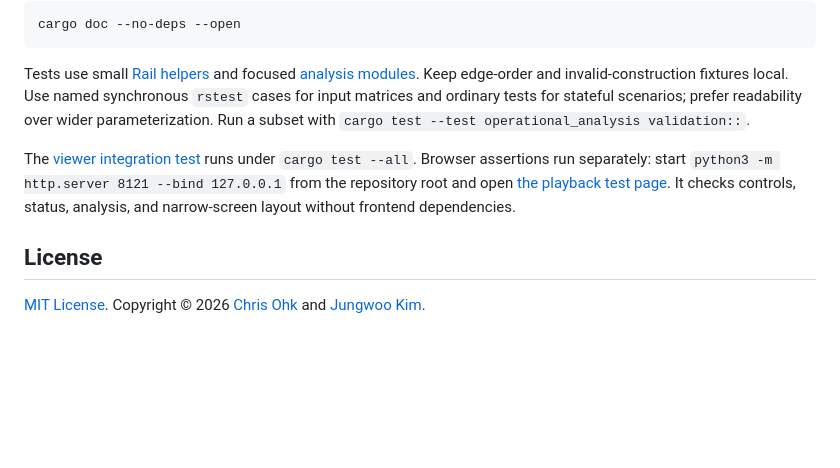
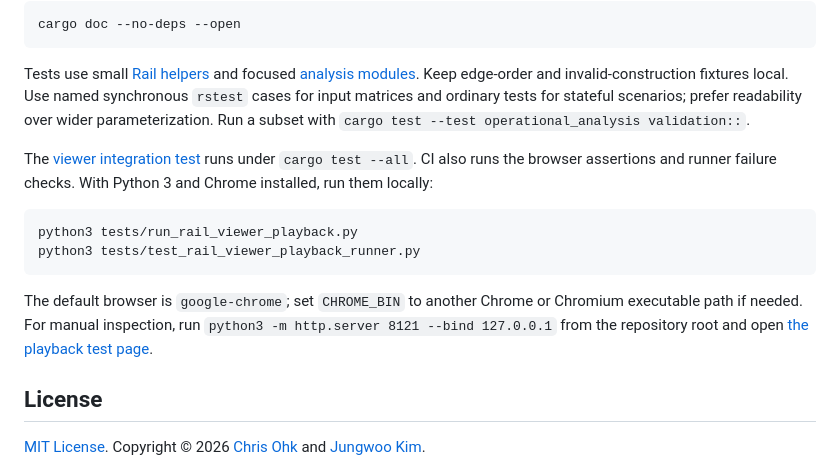
Before and after one commit to utilForever/urbanflow, a Markdown page: README.md, the part around the change. GitHub-like rendering; blank space fills up the shorter version.

Commit message:
docs: document browser playback checks
Describe the local CI commands, browser selection, and manual test entry point concisely.

Refs #202

````diff
--- a/README.md
+++ b/README.md
@@ -130,7 +130,14 @@ cargo doc --no-deps --open
 
 Tests use small [Rail helpers](tests/support/mod.rs) and focused [analysis modules](tests/operational_analysis.rs). Keep edge-order and invalid-construction fixtures local. Use named synchronous `rstest` cases for input matrices and ordinary tests for stateful scenarios; prefer readability over wider parameterization. Run a subset with `cargo test --test operational_analysis validation::`.
 
-The [viewer integration test](tests/rail_viewer.rs) runs under `cargo test --all`. Browser assertions run separately: start `python3 -m http.server 8121 --bind 127.0.0.1` from the repository root and open [the playback test page](http://127.0.0.1:8121/tests/rail_viewer_playback.html). It checks controls, status, analysis, and narrow-screen layout without frontend dependencies.
+The [viewer integration test](tests/rail_viewer.rs) runs under `cargo test --all`. CI also runs the browser assertions and runner failure checks. With Python 3 and Chrome installed, run them locally:
+
+```bash
+python3 tests/run_rail_viewer_playback.py
+python3 tests/test_rail_viewer_playback_runner.py
+```
+
+The default browser is `google-chrome`; set `CHROME_BIN` to another Chrome or Chromium executable path if needed. For manual inspection, run `python3 -m http.server 8121 --bind 127.0.0.1` from the repository root and open [the playback test page](http://127.0.0.1:8121/tests/rail_viewer_playback.html).
 
 ## License
 
````
